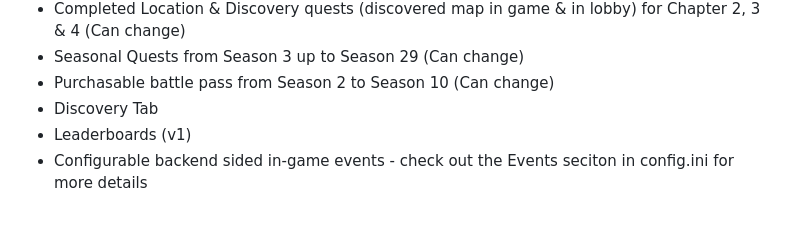
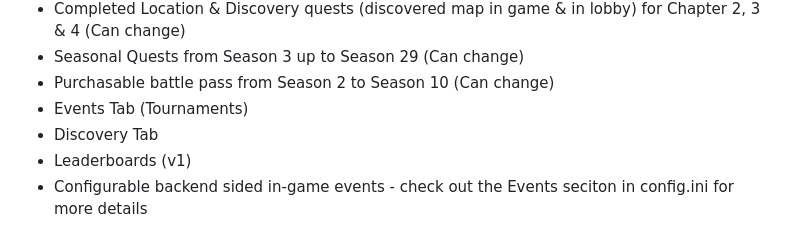
Before and after one commit to Lawin0129/LawinServer, a Markdown page: README.md, the part around the change. GitHub-like rendering.

Commit message:
Add info abut Events Tab to readme

```diff
--- a/README.md
+++ b/README.md
@@ -66,6 +66,7 @@
 - Completed Location & Discovery quests (discovered map in game & in lobby) for Chapter 2, 3 & 4 (Can change)
 - Seasonal Quests from Season 3 up to Season 29 (Can change)
 - Purchasable battle pass from Season 2 to Season 10 (Can change)
+- Events Tab (Tournaments)
 - Discovery Tab
 - Leaderboards (v1)
 - Configurable backend sided in-game events - check out the Events seciton in config.ini for more details
```
